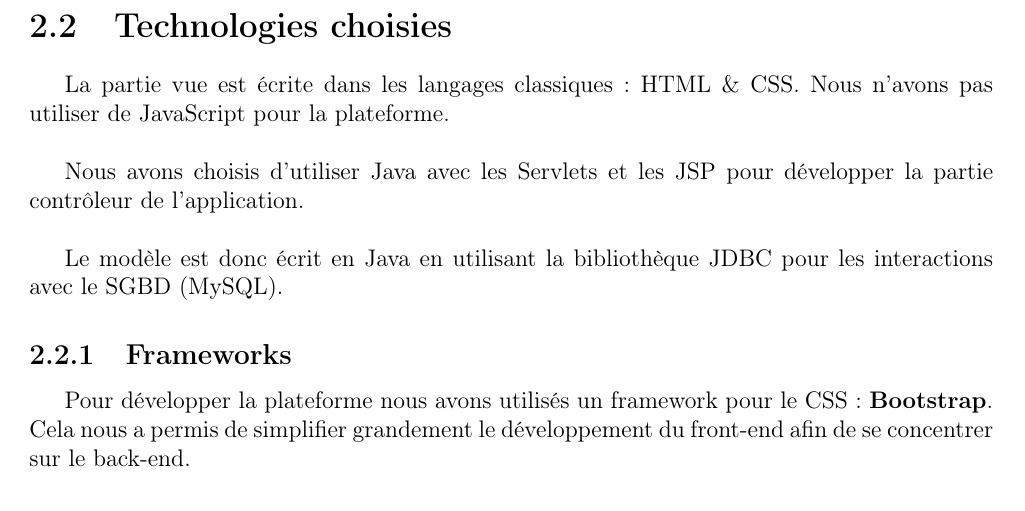
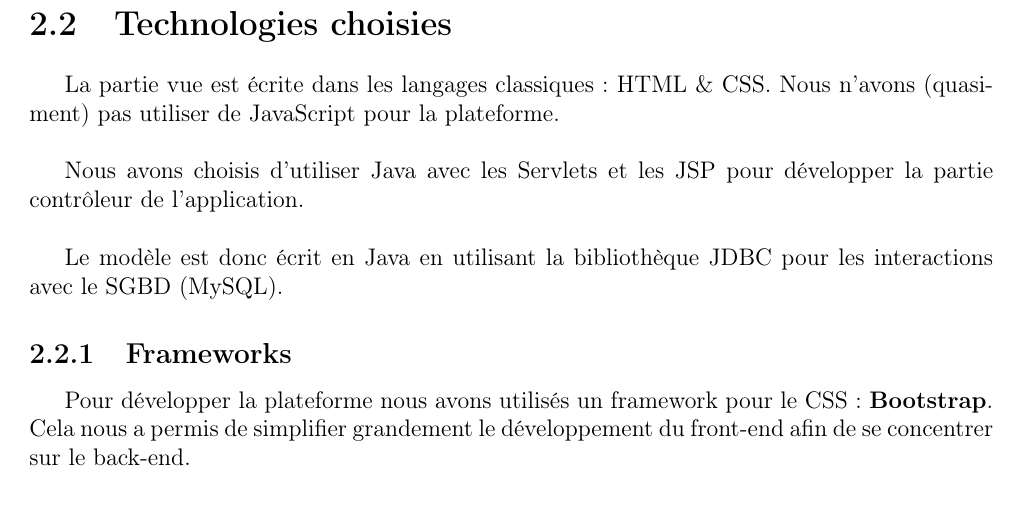
Before and after one commit to loukabvn/projet-web, a LaTeX document (rapport/web.tex, which reads rapport/main/main.tex): part of page 5 of 15, cut so that both start at the same text. Compiled offline with pdfLaTeX.

Commit message:
version finale

```diff
--- a/rapport/main/main.tex
+++ b/rapport/main/main.tex
@@ -44,8 +44,8 @@ suivant décrit le schéma des tables que nous avons choisi :\newline
 \newpage
 
 \section{Technologies choisies}
-La partie vue est écrite dans les langages classiques : HTML \& CSS. Nous n'avons pas utiliser
-de JavaScript pour la plateforme.\newline
+La partie vue est écrite dans les langages classiques : HTML \& CSS. Nous n'avons (quasiment) pas
+utiliser de JavaScript pour la plateforme.\newline
 
 Nous avons choisis d'utiliser Java avec les Servlets et les JSP pour développer la partie
 contrôleur de l'application.\newline
```
